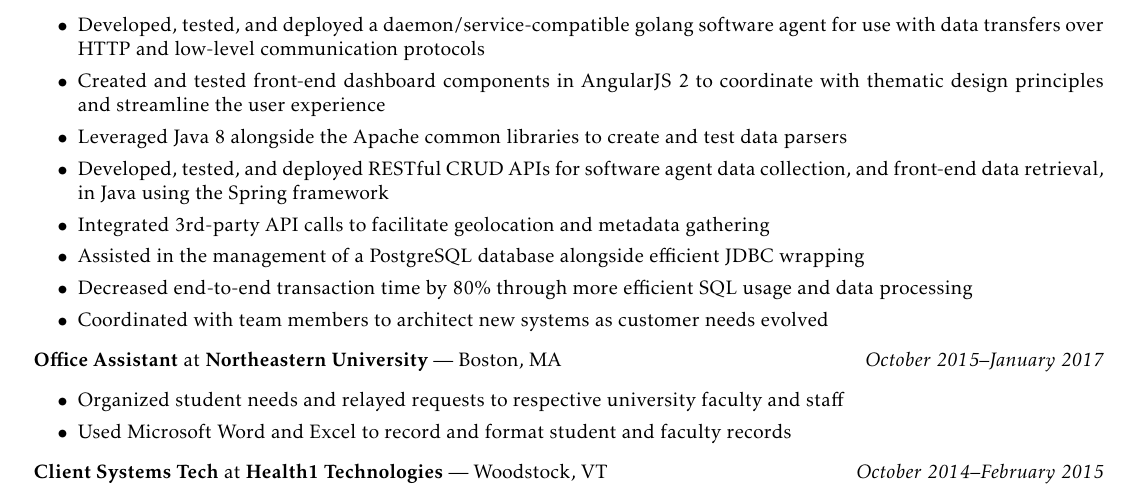
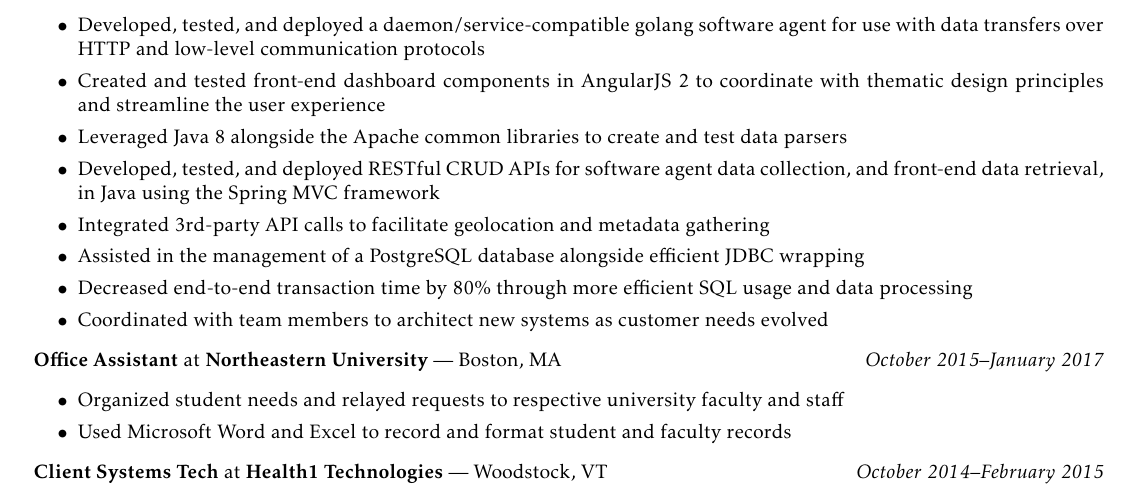
Before and after one commit to djreed/resume, a LaTeX CV (resume.tex): part of the page, cut so that both start at the same text. Compiled offline with pdfLaTeX.

Commit message:
Specificity with Spring framework

```diff
--- a/resume.tex
+++ b/resume.tex
@@ -47,7 +47,7 @@
   \item Developed, tested, and deployed a daemon/service-compatible golang software agent for use with data transfers over HTTP and low-level communication protocols
   \item Created and tested front-end dashboard components in AngularJS 2 to coordinate with thematic design principles and streamline the user experience
   \item Leveraged Java 8 alongside the Apache common libraries to create and test data parsers
-  \item Developed, tested, and deployed RESTful CRUD APIs for software agent data collection, and front-end data retrieval, in Java using the Spring framework
+  \item Developed, tested, and deployed RESTful CRUD APIs for software agent data collection, and front-end data retrieval, in Java using the Spring MVC framework
   \item Integrated 3rd-party API calls to facilitate geolocation and metadata gathering
   \item Assisted in the management of a PostgreSQL database alongside efficient JDBC wrapping
   \item Decreased end-to-end transaction time by 80\% through more efficient SQL usage and data processing
```
